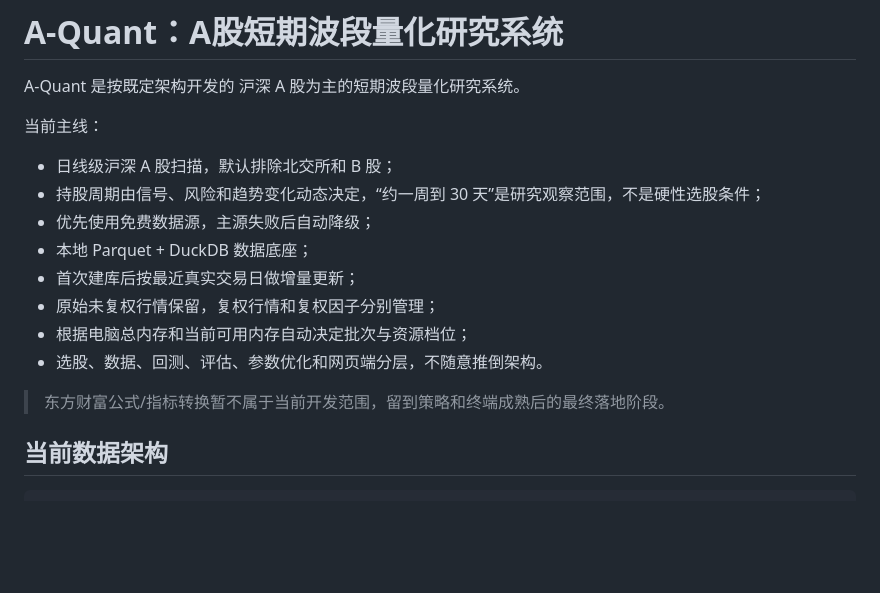
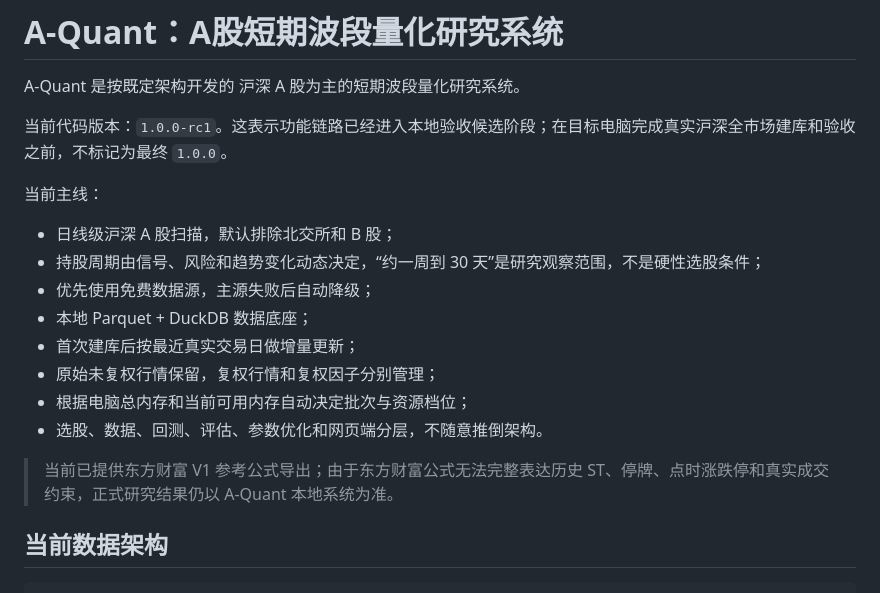
Before and after one commit to xsd3901-rgb/-a, a Markdown page: README.md, the part around the change. GitHub-like rendering; blank space fills up the shorter version.

Commit message:
Align README with local acceptance release stage

```diff
--- a/README.md
+++ b/README.md
@@ -1,6 +1,8 @@
 # A-Quant：A股短期波段量化研究系统
 
 A-Quant 是按既定架构开发的 沪深 A 股为主的短期波段量化研究系统。
+
+当前代码版本：`1.0.0-rc1`。这表示功能链路已经进入本地验收候选阶段；在目标电脑完成真实沪深全市场建库和验收之前，不标记为最终 `1.0.0`。
 
 当前主线：
 
@@ -13,7 +15,7 @@ A-Quant 是按既定架构开发的 沪深 A 股为主的短期波段量化研
 - 根据电脑总内存和当前可用内存自动决定批次与资源档位；
 - 选股、数据、回测、评估、参数优化和网页端分层，不随意推倒架构。
 
-> 东方财富公式/指标转换暂不属于当前开发范围，留到策略和终端成熟后的最终落地阶段。
+> 当前已提供东方财富 V1 参考公式导出；由于东方财富公式无法完整表达历史 ST、停牌、点时涨跌停和真实成交约束，正式研究结果仍以 A-Quant 本地系统为准。
 
 ## 当前数据架构
 
```
